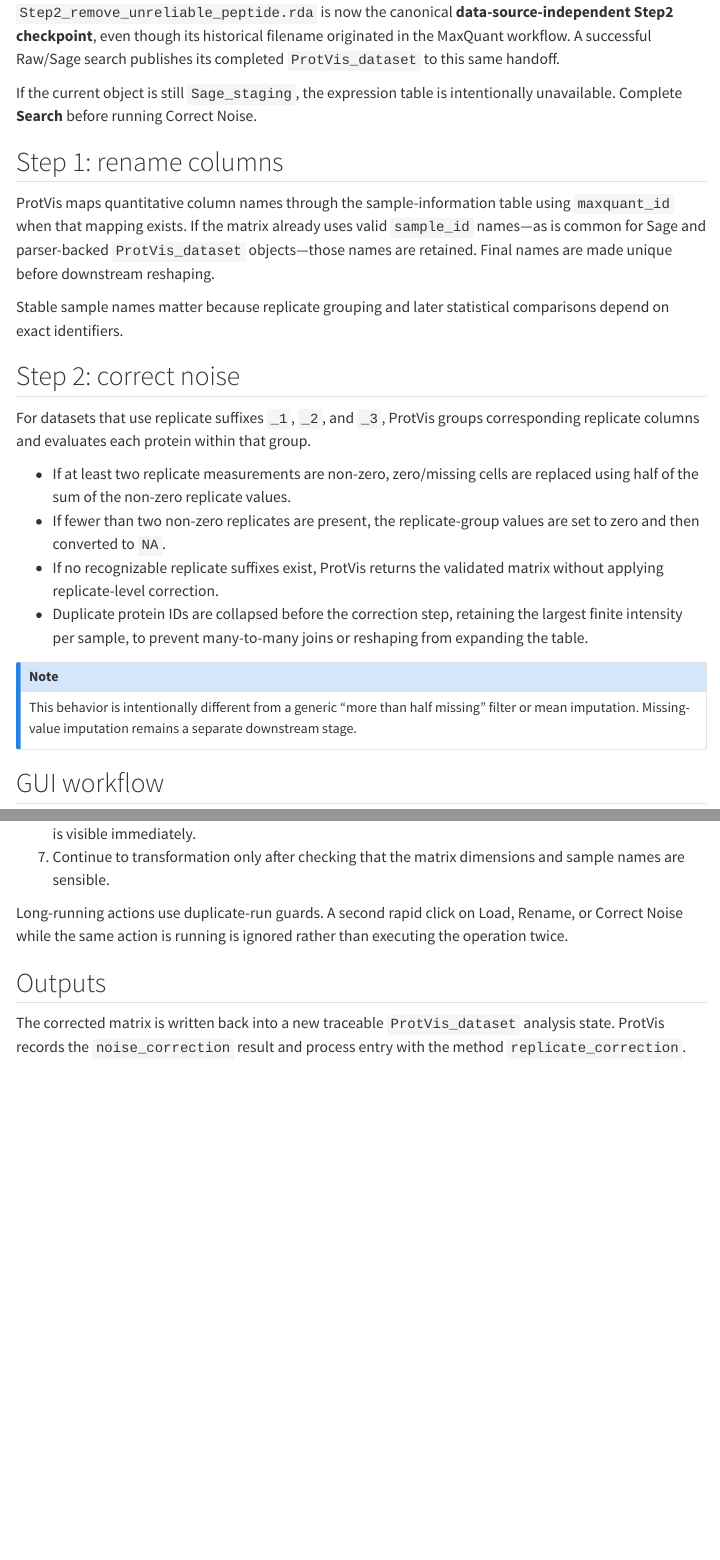
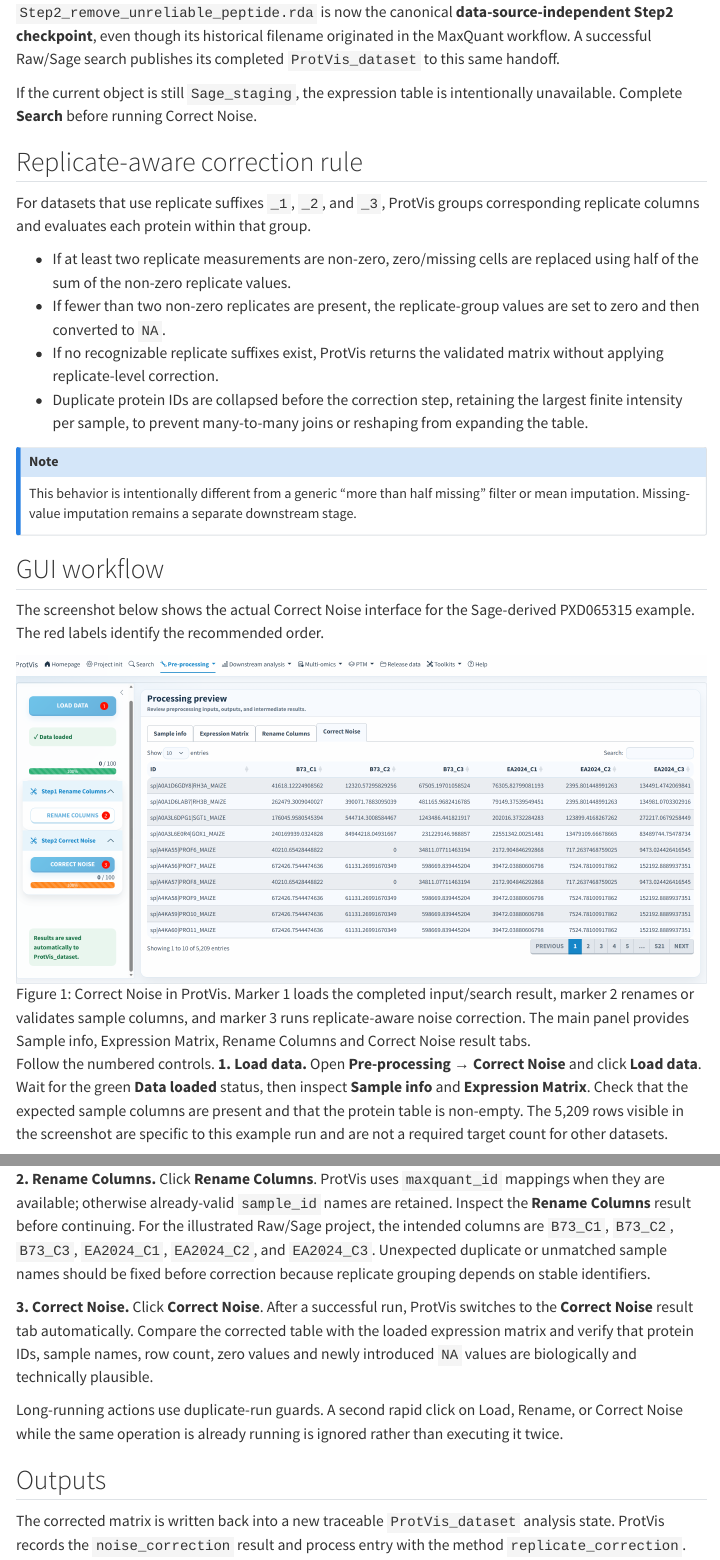
Before and after one commit to anhuikylin/ProtVis-cookbook, a Quarto document (content/Pre_processing/correct_noise.qmd): the page in a window 1100 px wide, from 470 px down, and a second part further down, joined at a grey line. Rendered offline with R 4.5, knitr and Pandoc in place of Quarto, with nearby package versions; menus at the side of the page are left out.

Commit message:
docs: add original Correct Noise screenshot and numbered workflow

```diff
--- a/content/Pre_processing/correct_noise.qmd
+++ b/content/Pre_processing/correct_noise.qmd
@@ -22,13 +22,7 @@ The current loader uses this priority:
 
 If the current object is still `Sage_staging`, the expression table is intentionally unavailable. Complete **Search** before running Correct Noise.
 
-## Step 1: rename columns
-
-ProtVis maps quantitative column names through the sample-information table using `maxquant_id` when that mapping exists. If the matrix already uses valid `sample_id` names—as is common for Sage and parser-backed `ProtVis_dataset` objects—those names are retained. Final names are made unique before downstream reshaping.
-
-Stable sample names matter because replicate grouping and later statistical comparisons depend on exact identifiers.
-
-## Step 2: correct noise
+## Replicate-aware correction rule
 
 For datasets that use replicate suffixes `_1`, `_2`, and `_3`, ProtVis groups corresponding replicate columns and evaluates each protein within that group.
 
@@ -52,6 +40,14 @@ This behavior is intentionally different from a generic “more than half missin
-7. Continue to transformation only after checking that the matrix dimensions and sample names are sensible.
+The screenshot below shows the actual Correct Noise interface for the Sage-derived PXD065315 example. The red labels identify the recommended order.
 
-Long-running actions use duplicate-run guards. A second rapid click on Load, Rename, or Correct Noise while the same action is running is ignored rather than executing the operation twice.
+![Correct Noise in ProtVis. Marker 1 loads the completed input/search result, marker 2 renames or validates sample columns, and marker 3 runs replicate-aware noise correction. The main panel provides Sample info, Expression Matrix, Rename Columns and Correct Noise result tabs.](../../images/screenshots/PixPin_2026-09-13_18-15-07.png){#fig-correct-noise-gui fig-alt="Screenshot of the ProtVis Correct Noise module. Red marker 1 is Load data, marker 2 is Rename Columns, and marker 3 is Correct Noise. The main panel shows a protein abundance table with B73_C1, B73_C2, B73_C3, EA2024_C1, EA2024_C2, and EA2024_C3 columns." width="100%" fig-align="center"}
+
+Follow the numbered controls. **1. Load data.** Open **Pre-processing → Correct Noise** and click **Load data**. Wait for the green **Data loaded** status, then inspect **Sample info** and **Expression Matrix**. Check that the expected sample columns are present and that the protein table is non-empty. The 5,209 rows visible in the screenshot are specific to this example run and are not a required target count for other datasets.
+
+**2. Rename Columns.** Click **Rename Columns**. ProtVis uses `maxquant_id` mappings when they are available; otherwise already-valid `sample_id` names are retained. Inspect the **Rename Columns** result before continuing. For the illustrated Raw/Sage project, the intended columns are `B73_C1`, `B73_C2`, `B73_C3`, `EA2024_C1`, `EA2024_C2`, and `EA2024_C3`. Unexpected duplicate or unmatched sample names should be fixed before correction because replicate grouping depends on stable identifiers.
+
+**3. Correct Noise.** Click **Correct Noise**. After a successful run, ProtVis switches to the **Correct Noise** result tab automatically. Compare the corrected table with the loaded expression matrix and verify that protein IDs, sample names, row count, zero values and newly introduced `NA` values are biologically and technically plausible.
+
+Long-running actions use duplicate-run guards. A second rapid click on Load, Rename, or Correct Noise while the same operation is already running is ignored rather than executing it twice.
 
 ## Outputs
 
```
Also changed, not shown: content/Pre_processing/correct_noise.qmd (12 more changed lines).
